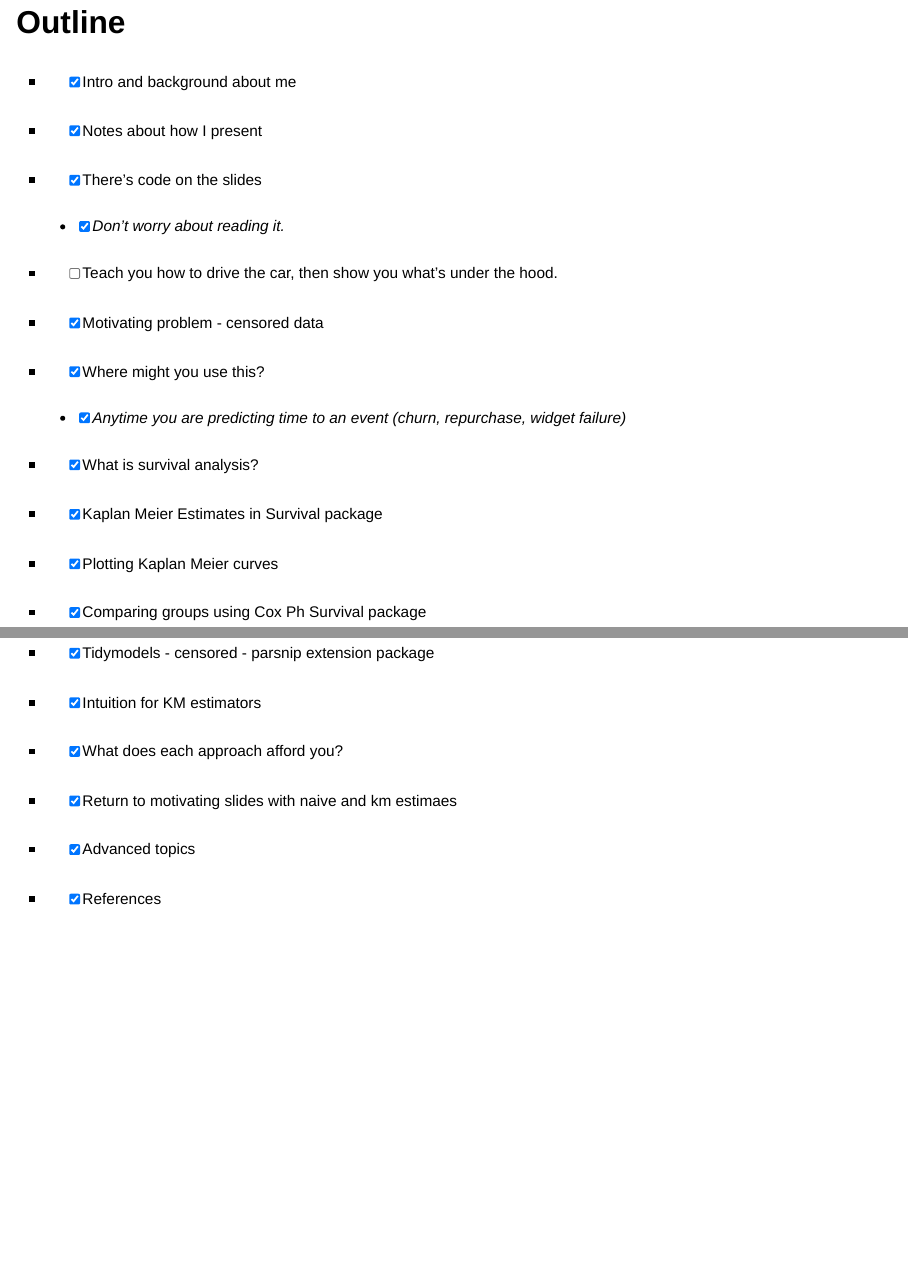
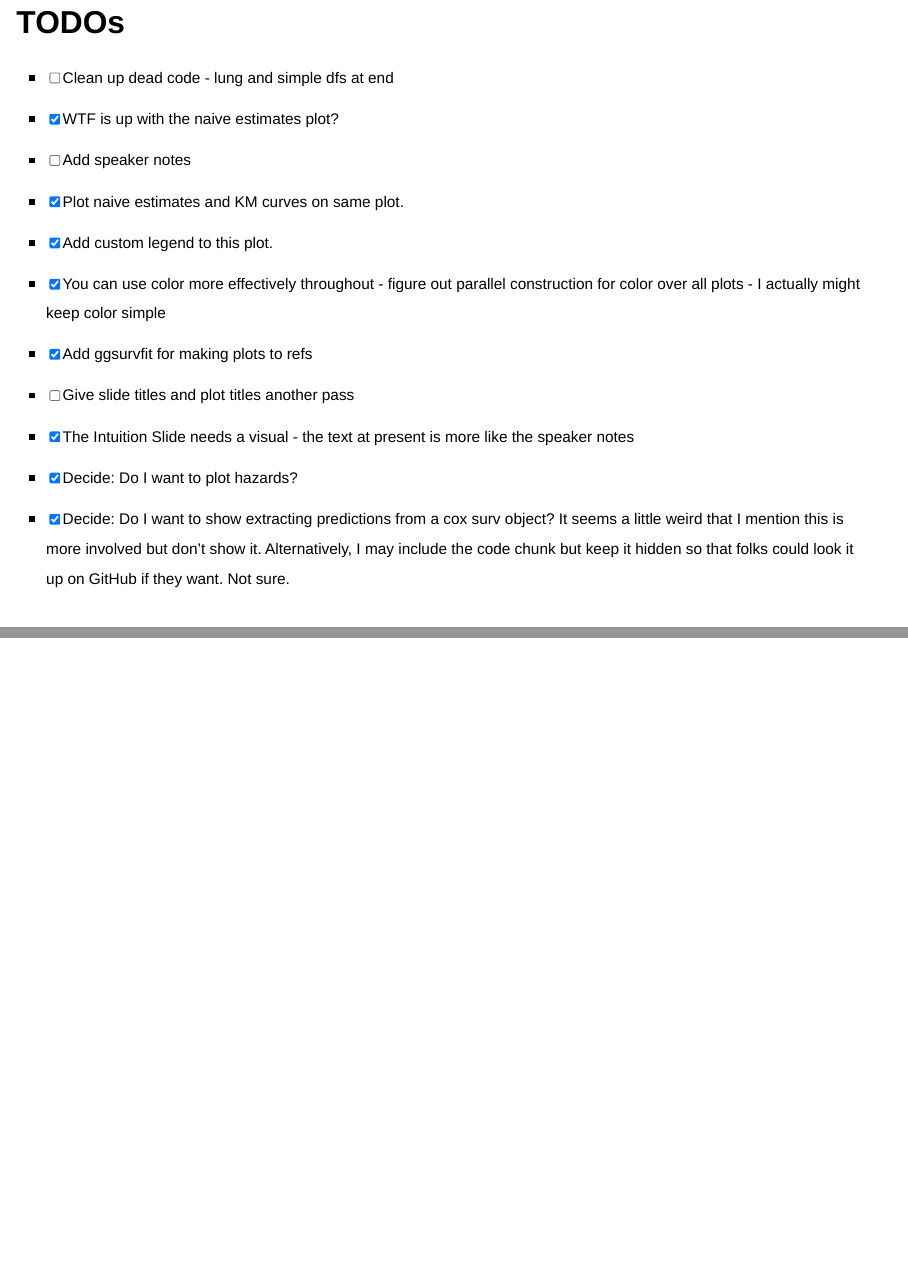
Before and after one commit to andreasorcinelli/survival-analysis-3-ways, a Quarto document (survival-analysis-3-ways-presentation.qmd): pages 2 and 3 of 37, joined at a grey line. Rendered offline with R 4.5, knitr and Pandoc in place of Quarto, with nearby package versions; drawn as Slidy slides in place of the format the file asks for; column names are cleaned by a stand-in for the janitor package.

Commit message:
remove outline; adding speaker notes

````diff
--- a/survival-analysis-3-ways-presentation.qmd
+++ b/survival-analysis-3-ways-presentation.qmd
@@ -10,55 +10,17 @@ library(tidyverse)
 library(lubridate)
 ```
 
-## Outline {.smaller}
-
--   [x] Intro and background about me
-
--   [x] Notes about how I present
-
--   [x] There's code on the slides
-
-    -   [x] Don't worry about reading it.
-
--   [ ] Teach you how to drive the car, then show you what's under the hood.
-
--   [x] Motivating problem - censored data
-
--   [x] Where might you use this?
-
-    -   [x] Anytime you are predicting time to an event (churn, repurchase, widget failure)
-
--   [x] What is survival analysis?
-
--   [x] Kaplan Meier Estimates in Survival package
-
--   [x] Plotting Kaplan Meier curves
-
--   [x] Comparing groups using Cox Ph Survival package
-
--   [x] Tidymodels - censored - parsnip extension package
-
--   [x] Intuition for KM estimators
-
--   [x] What does each approach afford you?
-
--   [x] Return to motivating slides with naive and km estimaes
-
--   [x] Advanced topics
-
--   [x] References
-
 ## TODOs {.smaller}
 
 -   [ ] Clean up dead code - lung and simple dfs at end
 -   [x] WTF is up with the naive estimates plot?
--   [ ] Figure out speaker notes
+-   [ ] Add speaker notes
 -   [x] Plot naive estimates and KM curves on same plot.
 -   [x] Add custom legend to this plot.
--   [ ] You can use color more effectively throughout - figure out parallel construction for color over all plots
+-   [x] You can use color more effectively throughout - figure out parallel construction for color over all plots - I actually might keep color simple
 -   [x] Add ggsurvfit for making plots to refs
 -   [ ] Give slide titles and plot titles another pass
--   [ ] The Intuition Slide needs a visual - the text at present is more like the speaker notes
+-   [x] The Intuition Slide needs a visual - the text at present is more like the speaker notes
 -   [x] Decide: Do I want to plot hazards?
 -   [x] Decide: Do I want to show extracting predictions from a cox surv object? It seems a little weird that I mention this is more involved but don't show it. Alternatively, I may include the code chunk but keep it hidden so that folks could look it up on GitHub if they want. Not sure.
 
````
Also changed, not shown: survival-analysis-3-ways-presentation.qmd (25 more changed lines).
